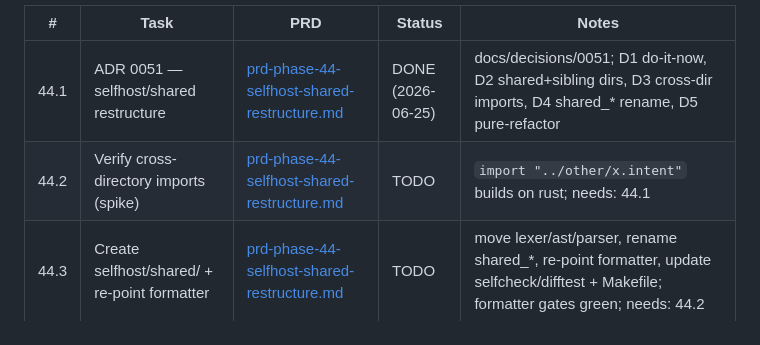
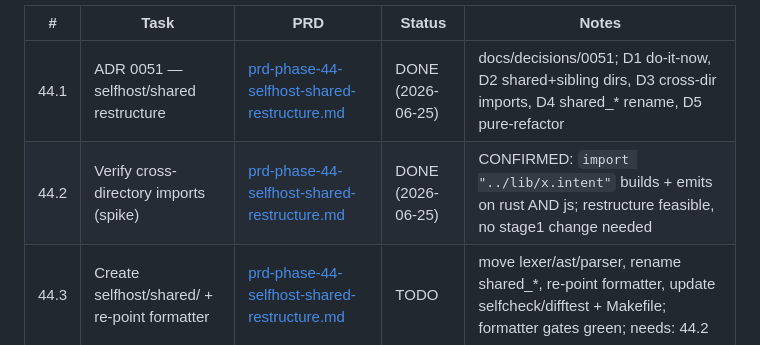
Before and after one commit to lhaig/intent, a Markdown page: prds/TASKS.md, the part around the change. GitHub-like rendering.

```diff
--- a/prds/TASKS.md
+++ b/prds/TASKS.md
@@ -70,7 +70,7 @@ gates stay green. See [prd-phase-44-selfhost-shared-restructure.md](active/prd-p
 | # | Task | PRD | Status | Notes |
 |---|------|-----|--------|-------|
 | 44.1 | ADR 0051 — selfhost/shared restructure | [prd-phase-44-selfhost-shared-restructure.md](active/prd-phase-44-selfhost-shared-restructure.md) | DONE (2026-06-25) | docs/decisions/0051; D1 do-it-now, D2 shared+sibling dirs, D3 cross-dir imports, D4 shared_* rename, D5 pure-refactor |
-| 44.2 | Verify cross-directory imports (spike) | [prd-phase-44-selfhost-shared-restructure.md](active/prd-phase-44-selfhost-shared-restructure.md) | TODO | `import "../other/x.intent"` builds on rust; needs: 44.1 |
+| 44.2 | Verify cross-directory imports (spike) | [prd-phase-44-selfhost-shared-restructure.md](active/prd-phase-44-selfhost-shared-restructure.md) | DONE (2026-06-25) | CONFIRMED: `import "../lib/x.intent"` builds + emits on rust AND js; restructure feasible, no stage1 change needed |
 | 44.3 | Create selfhost/shared/ + re-point formatter | [prd-phase-44-selfhost-shared-restructure.md](active/prd-phase-44-selfhost-shared-restructure.md) | TODO | move lexer/ast/parser, rename shared_*, re-point formatter, update selfcheck/difftest + Makefile; formatter gates green; needs: 44.2 |
 | 44.4 | Move linter to selfhost/linter/ | [prd-phase-44-selfhost-shared-restructure.md](active/prd-phase-44-selfhost-shared-restructure.md) | TODO | move lint*.intent + fixtures, rename module `linter`, re-point ../shared, update difftest-lint + Makefile + Go shim path; diff-linter 26/26 + go test; needs: 44.3 |
 | 44.5 | Docs + final validate + push | [prd-phase-44-selfhost-shared-restructure.md](active/prd-phase-44-selfhost-shared-restructure.md) | TODO | READMEs + ROADMAP + NEXT-STEPS; all gates green; needs: 44.4 |
```
Also changed, not shown: prds/progress.md (+10 -0 lines).
